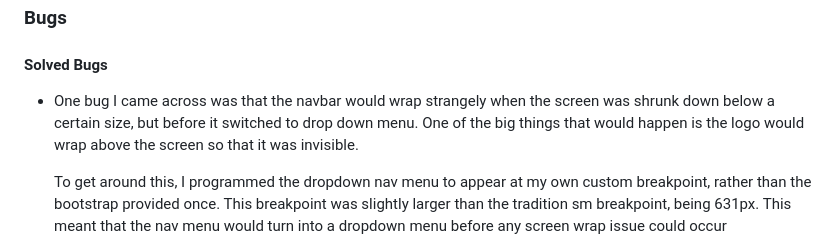
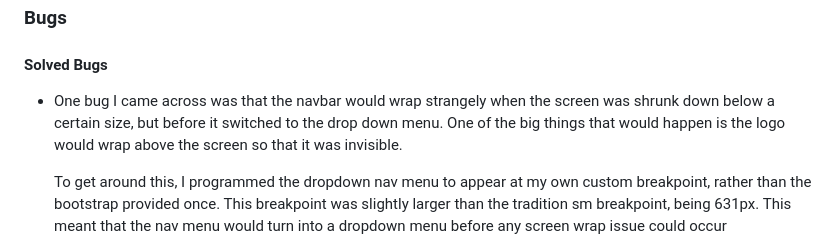
Before and after one commit to DanArthur99/Milestone-Project-1.Panic-Switch-Website, a Markdown page: README.md, the part around the change. Drawn GitHub-style.

Commit message:
README: typo fix

```diff
--- a/README.md
+++ b/README.md
@@ -329,7 +329,7 @@ To clone the Panic Switch Website repository:
 
 #### Solved Bugs
 
-* One bug I came across was that the navbar would wrap strangely when the screen was shrunk down below a certain size, but before it switched to drop down menu. One of the big things that would happen is the logo would wrap above the screen so that it was invisible.
+* One bug I came across was that the navbar would wrap strangely when the screen was shrunk down below a certain size, but before it switched to the drop down menu. One of the big things that would happen is the logo would wrap above the screen so that it was invisible.
 
   To get around this, I programmed the dropdown nav menu to appear at my own custom breakpoint, rather than the bootstrap provided once. This breakpoint was slightly larger than the tradition sm breakpoint, being 631px. This meant that the nav menu would turn into a dropdown menu before any screen wrap issue could occur
 
```
